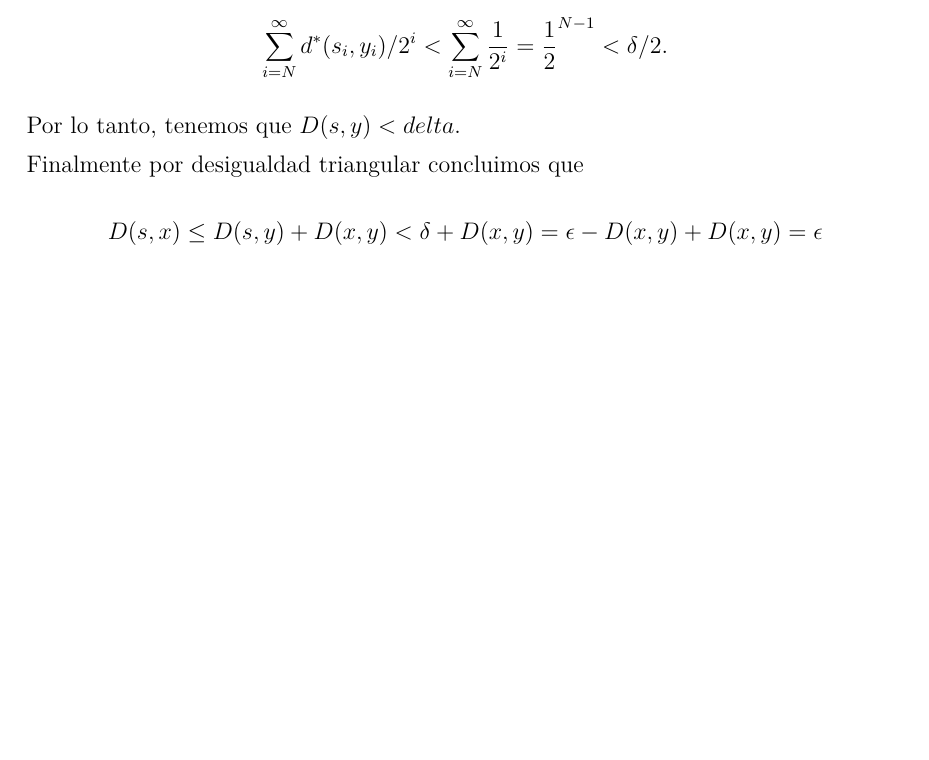
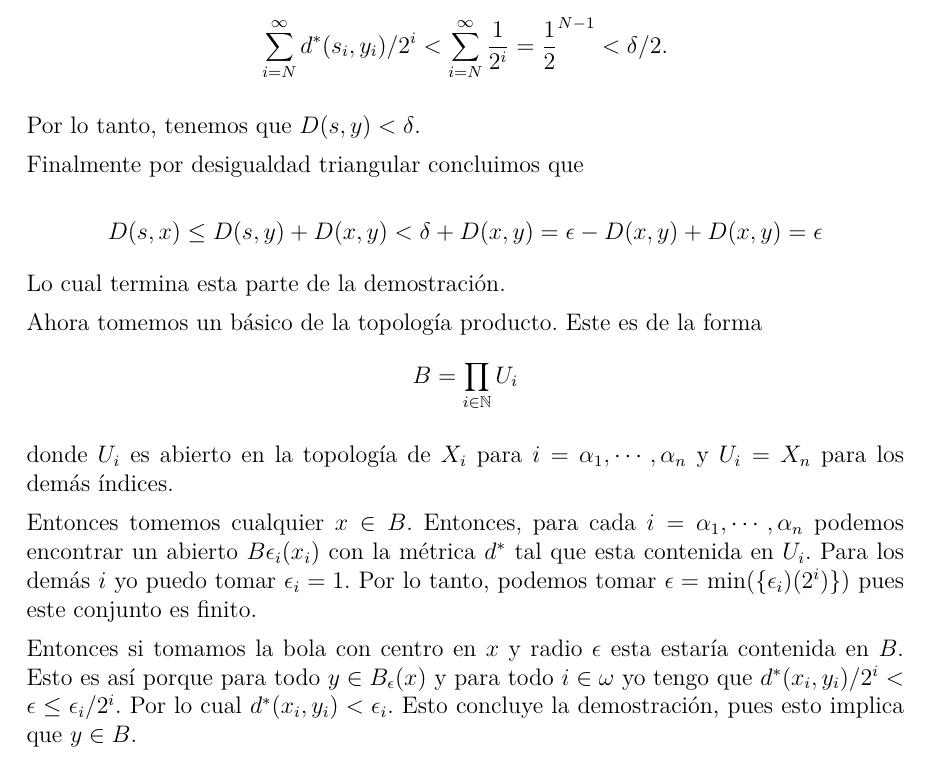
Before and after one commit to janino937/Topologia, a LaTeX problem sheet (Topologia Tarea 4.tex): part of page 7 of 7, cut so that both start at the same text, the shorter picture padded with empty space. Compiled offline with pdfLaTeX.

Commit message:
Tarea finalizada sin corregir aún

```diff
--- a/Topologia Tarea 4.tex
+++ b/Topologia Tarea 4.tex
@@ -235,7 +235,7 @@ Por la otra tenemos que
 \sum_{i=N}^{\infty}d^*(s_i,y_i)/2^i < \sum_{i=N}^{\infty}\frac{1}{2^i}=\frac{1}{2}^{N-1}<\delta/2. \nonumber
 \end{equation}
 
-Por lo tanto, tenemos que $ D(s,y)<delta $.
+Por lo tanto, tenemos que $ D(s,y)<\delta $.
 
 Finalmente por desigualdad triangular concluimos que
 
@@ -243,8 +243,18 @@ Finalmente por desigualdad triangular concluimos que
 D(s,x) \leq D(s,y)+D(x,y) < \delta+D(x,y)=\epsilon-D(x,y)+D(x,y) =\epsilon\nonumber
 \end{equation}
 
+Lo cual termina esta parte de la demostración.
 
+Ahora tomemos un básico de la topología producto. Este es de la forma
+\begin{equation}
+B=\prod_{i \in \mathbb{N}} U_i \nonumber
+\end{equation}
 
+donde $ U_i $ es abierto en la topología de $ X_i $ para $ i = \alpha_1, \cdots, \alpha_n $ y $U_i=X_n$ para los demás índices.
+
+Entonces tomemos cualquier $ x \in B $. Entonces, para cada $ i = \alpha_1, \cdots, \alpha_n $ podemos encontrar un abierto $B\epsilon_i(x_i)$ con la métrica $d^*$ tal que esta contenida en $ U_i $. Para los demás $ i $ yo puedo tomar $ \epsilon_i=1 $. Por lo tanto, podemos tomar $\epsilon =$ min($ \{\epsilon_i)(2^i)\}$) pues este conjunto es finito.
+
+Entonces si tomamos la bola con centro en $ x $ y radio $ \epsilon $ esta estaría contenida en $B$. Esto es así porque para todo $ y \in B_\epsilon(x) $ y para todo $ i \in \omega $ yo tengo que $d^*(x_i,y_i)/2^i<\epsilon\leq \epsilon_i/2^i$. Por lo cual $d^*(x_i,y_i)<\epsilon_i$. Esto concluye la demostración, pues esto implica que $y \in B$.
 
 \end{enumerate}
 \end{document}
```
Also changed, not shown: Topologia Tarea 4.pdf.
